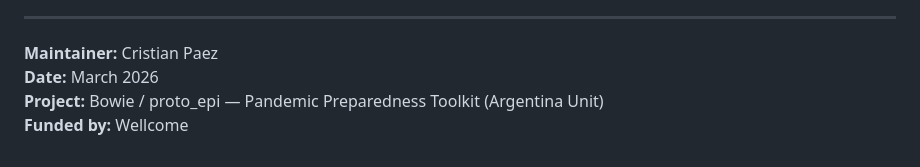
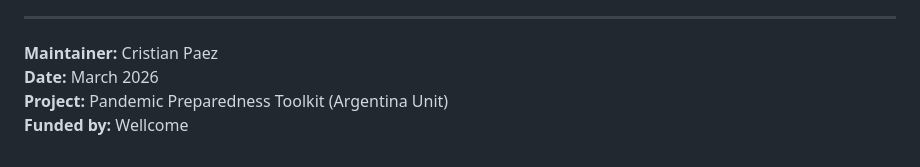
Before and after one commit to XtnPaez/bowie, a Markdown page: proj_evolution.md, the part around the change. GitHub-like rendering.

```diff
--- a/proj_evolution.md
+++ b/proj_evolution.md
@@ -120,5 +120,5 @@ Ordered by ToR priority:
 
 **Maintainer:** Cristian Paez
 **Date:** March 2026
-**Project:** Bowie / proto\_epi — Pandemic Preparedness Toolkit (Argentina Unit)
+**Project:** Pandemic Preparedness Toolkit (Argentina Unit)
 **Funded by:** Wellcome
```
Also changed, not shown: README.md (+1 -1 lines), roadmap.md (+1 -1 lines).
